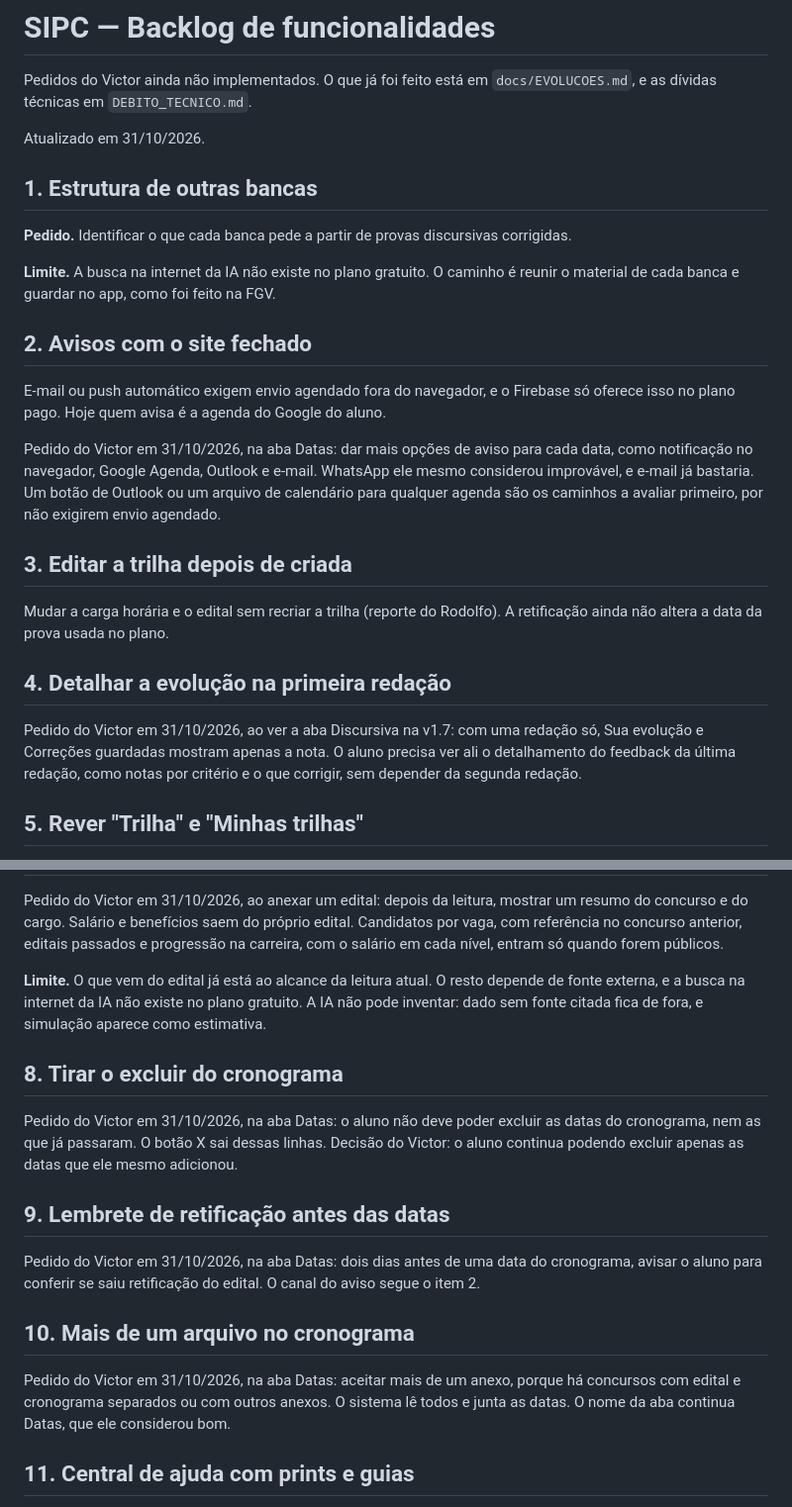
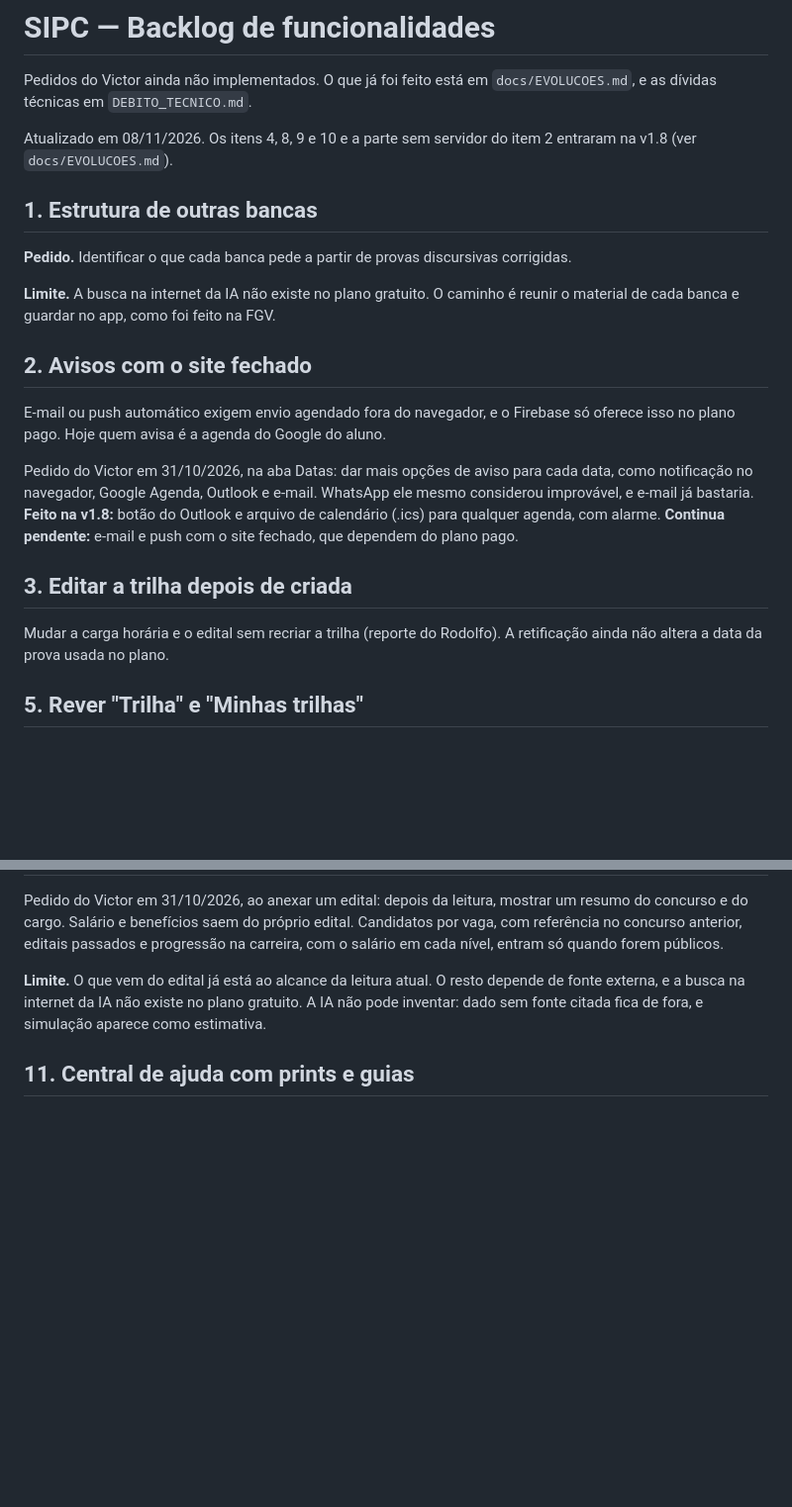
Before and after one commit to victorvcs/sipc, a Markdown page: docs/BACKLOG.md, 2 parts joined by grey strips. Shown at 99% size. Drawn GitHub-style; blank space fills up the shorter version.

Commit message:
Backlog: tira os itens entregues na v1.8
Co-Authored-By: Claude Opus 5.5 <noreply@anthropic.com>

```diff
--- a/docs/BACKLOG.md
+++ b/docs/BACKLOG.md
@@ -2,7 +2,7 @@
 
 Pedidos do Victor ainda não implementados. O que já foi feito está em `docs/EVOLUCOES.md`, e as dívidas técnicas em `DEBITO_TECNICO.md`.
 
-Atualizado em 31/10/2026.
+Atualizado em 08/11/2026. Os itens 4, 8, 9 e 10 e a parte sem servidor do item 2 entraram na v1.8 (ver `docs/EVOLUCOES.md`).
 
 ## 1. Estrutura de outras bancas
 
@@ -14,15 +14,11 @@ Atualizado em 31/10/2026.
 
 E-mail ou push automático exigem envio agendado fora do navegador, e o Firebase só oferece isso no plano pago. Hoje quem avisa é a agenda do Google do aluno.
 
-Pedido do Victor em 31/10/2026, na aba Datas: dar mais opções de aviso para cada data, como notificação no navegador, Google Agenda, Outlook e e-mail. WhatsApp ele mesmo considerou improvável, e e-mail já bastaria. Um botão de Outlook ou um arquivo de calendário para qualquer agenda são os caminhos a avaliar primeiro, por não exigirem envio agendado.
+Pedido do Victor em 31/10/2026, na aba Datas: dar mais opções de aviso para cada data, como notificação no navegador, Google Agenda, Outlook e e-mail. WhatsApp ele mesmo considerou improvável, e e-mail já bastaria. **Feito na v1.8:** botão do Outlook e arquivo de calendário (.ics) para qualquer agenda, com alarme. **Continua pendente:** e-mail e push com o site fechado, que dependem do plano pago.
 
 ## 3. Editar a trilha depois de criada
 
 Mudar a carga horária e o edital sem recriar a trilha (reporte do Rodolfo). A retificação ainda não altera a data da prova usada no plano.
-
-## 4. Detalhar a evolução na primeira redação
-
-Pedido do Victor em 31/10/2026, ao ver a aba Discursiva na v1.7: com uma redação só, Sua evolução e Correções guardadas mostram apenas a nota. O aluno precisa ver ali o detalhamento do feedback da última redação, como notas por critério e o que corrigir, sem depender da segunda redação.
 
 ## 5. Rever "Trilha" e "Minhas trilhas"
 
@@ -40,18 +36,6 @@ Pedido do Victor em 31/10/2026, ao anexar um edital: depois da leitura, mostrar
 
 **Limite.** O que vem do edital já está ao alcance da leitura atual. O resto depende de fonte externa, e a busca na internet da IA não existe no plano gratuito. A IA não pode inventar: dado sem fonte citada fica de fora, e simulação aparece como estimativa.
 
-## 8. Tirar o excluir do cronograma
-
-Pedido do Victor em 31/10/2026, na aba Datas: o aluno não deve poder excluir as datas do cronograma, nem as que já passaram. O botão X sai dessas linhas. Decisão do Victor: o aluno continua podendo excluir apenas as datas que ele mesmo adicionou.
-
-## 9. Lembrete de retificação antes das datas
-
-Pedido do Victor em 31/10/2026, na aba Datas: dois dias antes de uma data do cronograma, avisar o aluno para conferir se saiu retificação do edital. O canal do aviso segue o item 2.
-
-## 10. Mais de um arquivo no cronograma
-
-Pedido do Victor em 31/10/2026, na aba Datas: aceitar mais de um anexo, porque há concursos com edital e cronograma separados ou com outros anexos. O sistema lê todos e junta as datas. O nome da aba continua Datas, que ele considerou bom.
-
 ## 11. Central de ajuda com prints e guias
 
 Pedido do Victor em 31/10/2026, na Central de ajuda: hoje cada assunto é só uma lista de passos. Cada seção e funcionalidade deve ter prints do sistema e a opção "Me guiar", que mostra na tela como funciona.
```
